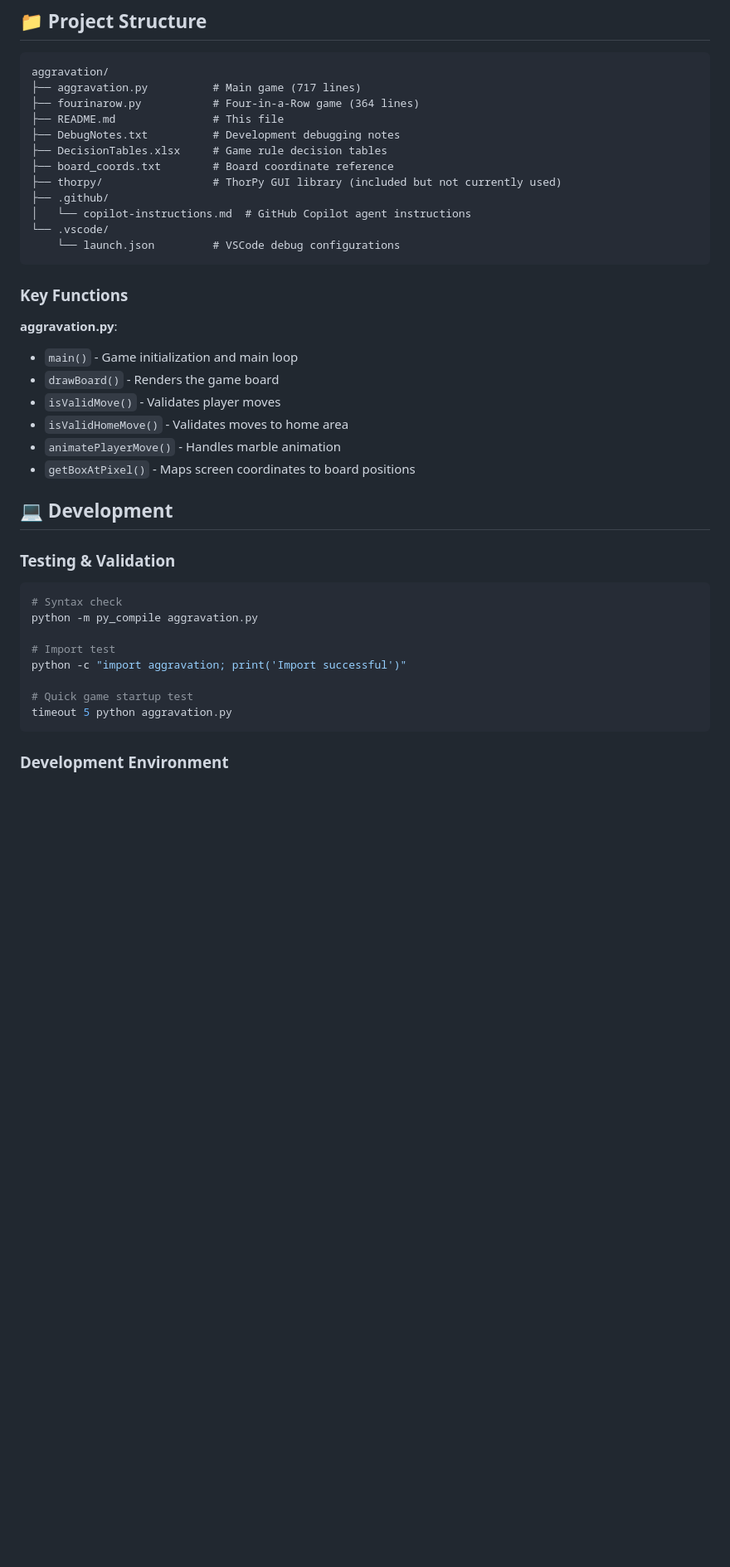
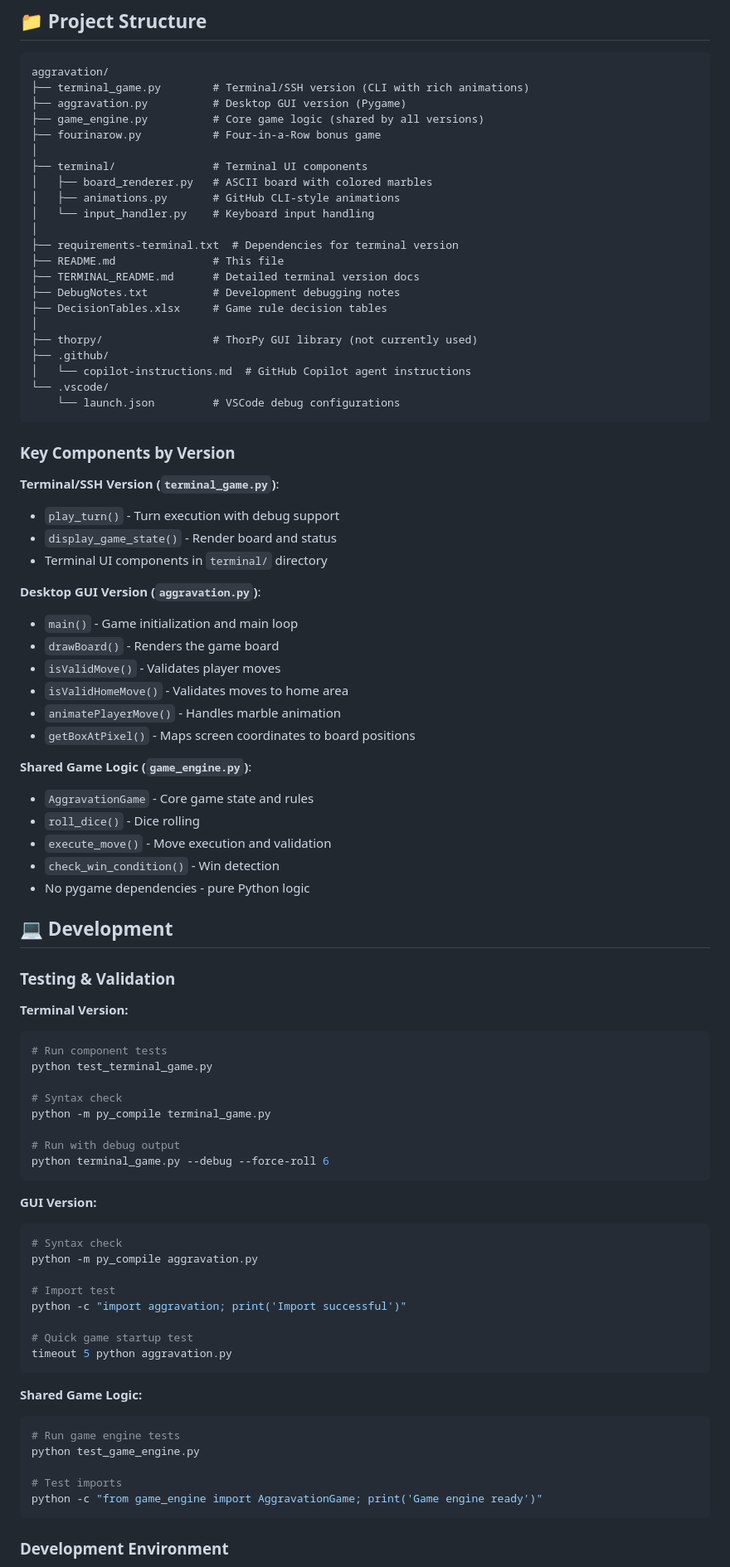
Before and after one commit to durangogt/aggravation, a Markdown page: README.md, the part around one of its changes. Shown at 83% size. Drawn GitHub-style; blank space fills up the shorter version.

Commit message:
Update README to document three ways to play (Terminal/SSH, Web, GUI)
Co-authored-by: durangogt <10979447+durangogt@users.noreply.github.com>

````diff
--- a/README.md
+++ b/README.md
@@ -179,22 +250,37 @@ For complete movement tracking details, see `.github/copilot-instructions.md`.
 
 ```
 aggravation/
-├── aggravation.py          # Main game (717 lines)
-├── fourinarow.py           # Four-in-a-Row game (364 lines)
+├── terminal_game.py        # Terminal/SSH version (CLI with rich animations)
+├── aggravation.py          # Desktop GUI version (Pygame)
+├── game_engine.py          # Core game logic (shared by all versions)
+├── fourinarow.py           # Four-in-a-Row bonus game
+│
+├── terminal/               # Terminal UI components
+│   ├── board_renderer.py   # ASCII board with colored marbles
+│   ├── animations.py       # GitHub CLI-style animations
+│   └── input_handler.py    # Keyboard input handling
+│
+├── requirements-terminal.txt  # Dependencies for terminal version
 ├── README.md               # This file
+├── TERMINAL_README.md      # Detailed terminal version docs
 ├── DebugNotes.txt          # Development debugging notes
 ├── DecisionTables.xlsx     # Game rule decision tables
-├── board_coords.txt        # Board coordinate reference
-├── thorpy/                 # ThorPy GUI library (included but not currently used)
+│
+├── thorpy/                 # ThorPy GUI library (not currently used)
 ├── .github/
 │   └── copilot-instructions.md  # GitHub Copilot agent instructions
 └── .vscode/
     └── launch.json         # VSCode debug configurations
 ```
 
-### Key Functions
+### Key Components by Version
 
-**aggravation.py**:
+**Terminal/SSH Version (`terminal_game.py`)**:
+- `play_turn()` - Turn execution with debug support
+- `display_game_state()` - Render board and status
+- Terminal UI components in `terminal/` directory
+
+**Desktop GUI Version (`aggravation.py`)**:
 - `main()` - Game initialization and main loop
 - `drawBoard()` - Renders the game board
 - `isValidMove()` - Validates player moves
@@ -202,10 +288,30 @@ aggravation/
 - `animatePlayerMove()` - Handles marble animation
 - `getBoxAtPixel()` - Maps screen coordinates to board positions
 
+**Shared Game Logic (`game_engine.py`)**:
+- `AggravationGame` - Core game state and rules
+- `roll_dice()` - Dice rolling
+- `execute_move()` - Move execution and validation
+- `check_win_condition()` - Win detection
+- No pygame dependencies - pure Python logic
+
 ## 💻 Development
 
 ### Testing & Validation
 
+**Terminal Version:**
+```bash
+# Run component tests
+python test_terminal_game.py
+
+# Syntax check
+python -m py_compile terminal_game.py
+
+# Run with debug output
+python terminal_game.py --debug --force-roll 6
+```
+
+**GUI Version:**
 ```bash
 # Syntax check
 python -m py_compile aggravation.py
@@ -215,6 +321,15 @@ python -c "import aggravation; print('Import successful')"
 
 # Quick game startup test
 timeout 5 python aggravation.py
+```
+
+**Shared Game Logic:**
+```bash
+# Run game engine tests
+python test_game_engine.py
+
+# Test imports
+python -c "from game_engine import AggravationGame; print('Game engine ready')"
 ```
 
 ### Development Environment
````
Also changed, not shown: other parts of README.md (+107 -36 lines).
